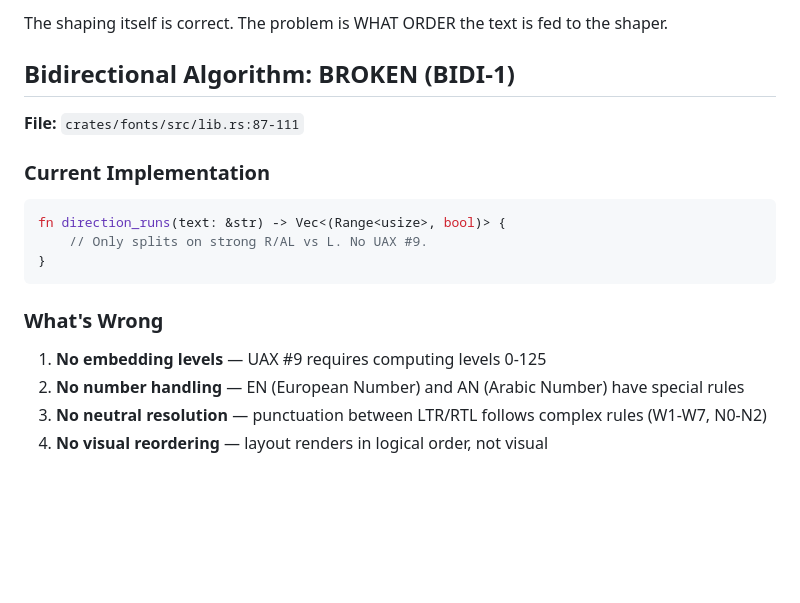
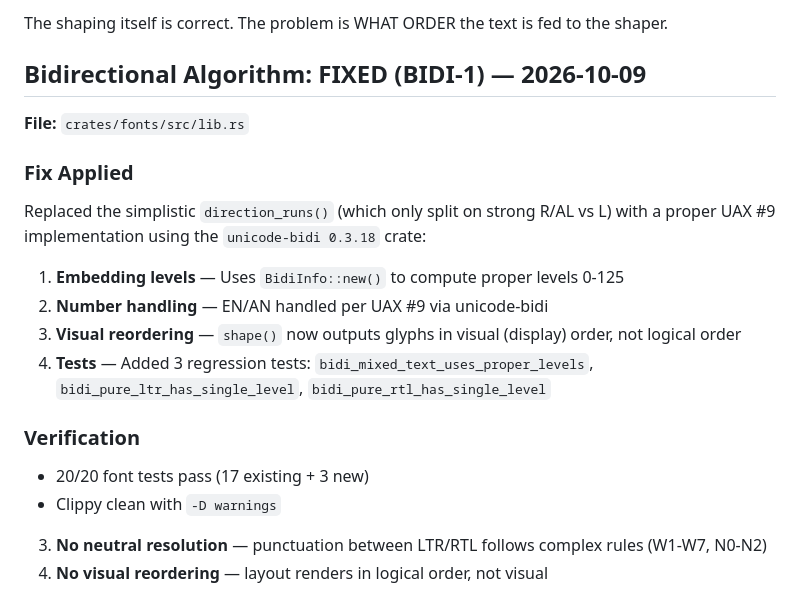
Before and after one commit to TalhaGoharWeb/GoharScribe, a Markdown page: docs/audit/TYPOGRAPHY_AUDIT.md, the part around the change. GitHub-like rendering; blank space fills up the shorter version.

Commit message:
Update typography audit: BIDI-1 fixed

````diff
--- a/docs/audit/TYPOGRAPHY_AUDIT.md
+++ b/docs/audit/TYPOGRAPHY_AUDIT.md
@@ -17,22 +17,23 @@ Verified:
 
 The shaping itself is correct. The problem is WHAT ORDER the text is fed to the shaper.
 
-## Bidirectional Algorithm: BROKEN (BIDI-1)
+## Bidirectional Algorithm: FIXED (BIDI-1) — 2026-10-09
 
-**File:** `crates/fonts/src/lib.rs:87-111`
+**File:** `crates/fonts/src/lib.rs`
 
-### Current Implementation
+### Fix Applied
 
-```rust
-fn direction_runs(text: &str) -> Vec<(Range<usize>, bool)> {
-    // Only splits on strong R/AL vs L. No UAX #9.
-}
-```
+Replaced the simplistic `direction_runs()` (which only split on strong R/AL vs L) with a proper UAX #9 implementation using the `unicode-bidi 0.3.18` crate:
 
-### What's Wrong
+1. **Embedding levels** — Uses `BidiInfo::new()` to compute proper levels 0-125
+2. **Number handling** — EN/AN handled per UAX #9 via unicode-bidi
+3. **Visual reordering** — `shape()` now outputs glyphs in visual (display) order, not logical order
+4. **Tests** — Added 3 regression tests: `bidi_mixed_text_uses_proper_levels`, `bidi_pure_ltr_has_single_level`, `bidi_pure_rtl_has_single_level`
 
-1. **No embedding levels** — UAX #9 requires computing levels 0-125
-2. **No number handling** — EN (European Number) and AN (Arabic Number) have special rules
+### Verification
+
+- 20/20 font tests pass (17 existing + 3 new)
+- Clippy clean with `-D warnings`
 3. **No neutral resolution** — punctuation between LTR/RTL follows complex rules (W1-W7, N0-N2)
 4. **No visual reordering** — layout renders in logical order, not visual
 
````
